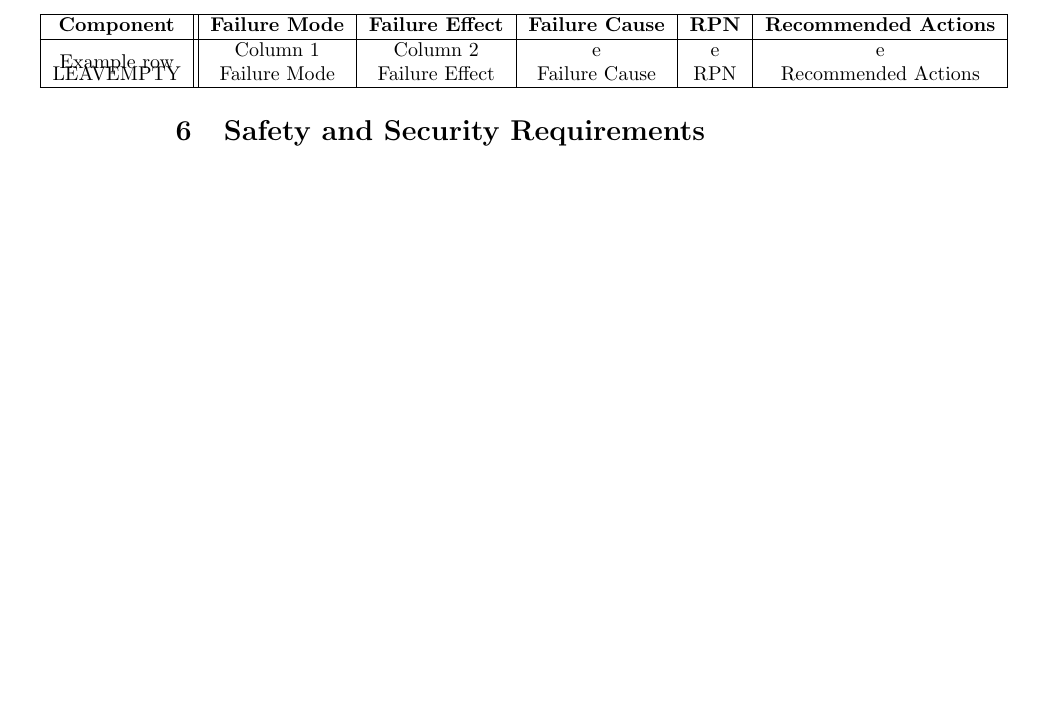
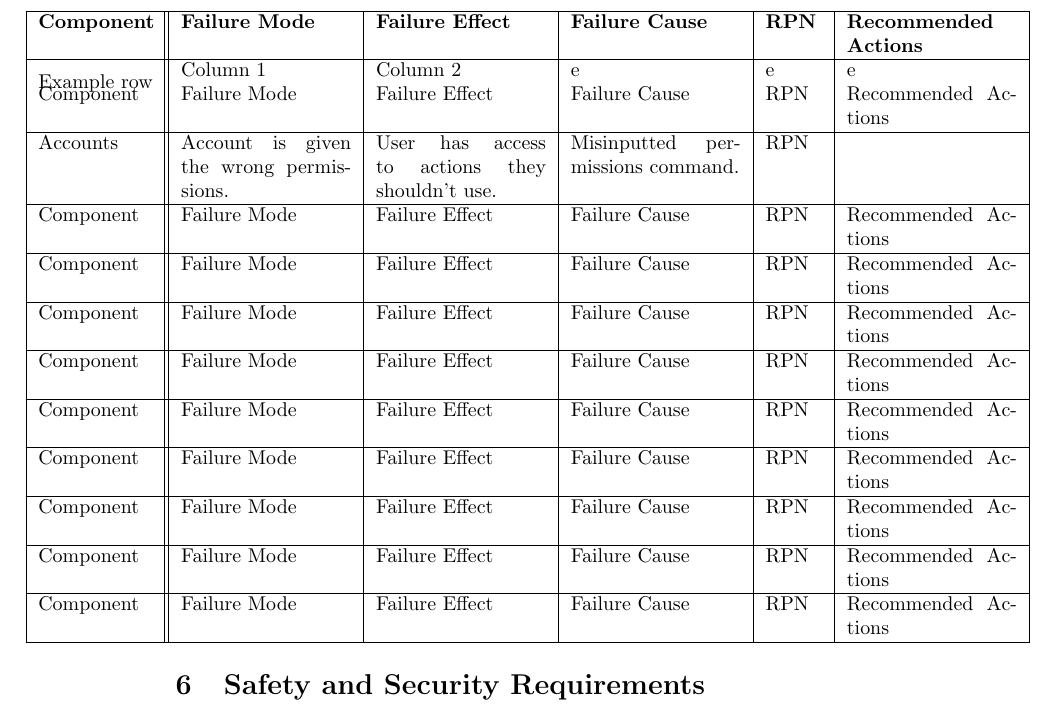
Before and after one commit to Nicholas-Fabugais-Inaba/Sandlot, a LaTeX document (docs/HazardAnalysis/HazardAnalysis.tex): part of page 5 of 6 before the commit and part of page 6 of 7 after it, cut so that both start at the same text, the shorter picture padded with empty space. Compiled offline with pdfLaTeX.

Commit message:
Updated section 5 table.

```diff
--- a/docs/HazardAnalysis/HazardAnalysis.tex
+++ b/docs/HazardAnalysis/HazardAnalysis.tex
@@ -123,13 +123,34 @@ entered in the table, including strategies involving providing additional
 documentation, and/or test cases.}\\
 
 
-\hspace*{-3cm}
-\begin{tabularx}{486pt}{|c||c|c|c|c|c|}
+\hspace*{-3.25cm}
+\begin{tabularx}{504pt}{|p{2cm}||p{3cm}|p{3cm}|p{3cm}|p{1cm}|p{3cm}|}
 \hline
 \textbf{Component} & \textbf{Failure Mode} & \textbf{Failure Effect} & \textbf{Failure Cause} & \textbf{RPN} & \textbf{Recommended Actions}\\
 \hline
 \multirow{2}{*}{Example row} & Column 1 & Column 2 & e & e & e\\
-LEAVEMPTY & Failure Mode & Failure Effect & Failure Cause & RPN & Recommended Actions\\
+Component & Failure Mode & Failure Effect & Failure Cause & RPN & Recommended Actions\\
+\hline
+Accounts & Account is given the wrong permissions. & User has access to
+actions they shouldn't use. & Misinputted permissions command. & RPN & \\
+\hline
+Component & Failure Mode & Failure Effect & Failure Cause & RPN & Recommended Actions\\
+\hline
+Component & Failure Mode & Failure Effect & Failure Cause & RPN & Recommended Actions\\
+\hline
+Component & Failure Mode & Failure Effect & Failure Cause & RPN & Recommended Actions\\
+\hline
+Component & Failure Mode & Failure Effect & Failure Cause & RPN & Recommended Actions\\
+\hline
+Component & Failure Mode & Failure Effect & Failure Cause & RPN & Recommended Actions\\
+\hline
+Component & Failure Mode & Failure Effect & Failure Cause & RPN & Recommended Actions\\
+\hline
+Component & Failure Mode & Failure Effect & Failure Cause & RPN & Recommended Actions\\
+\hline
+Component & Failure Mode & Failure Effect & Failure Cause & RPN & Recommended Actions\\
+\hline
+Component & Failure Mode & Failure Effect & Failure Cause & RPN & Recommended Actions\\
 \hline
 \end{tabularx}
 
```
